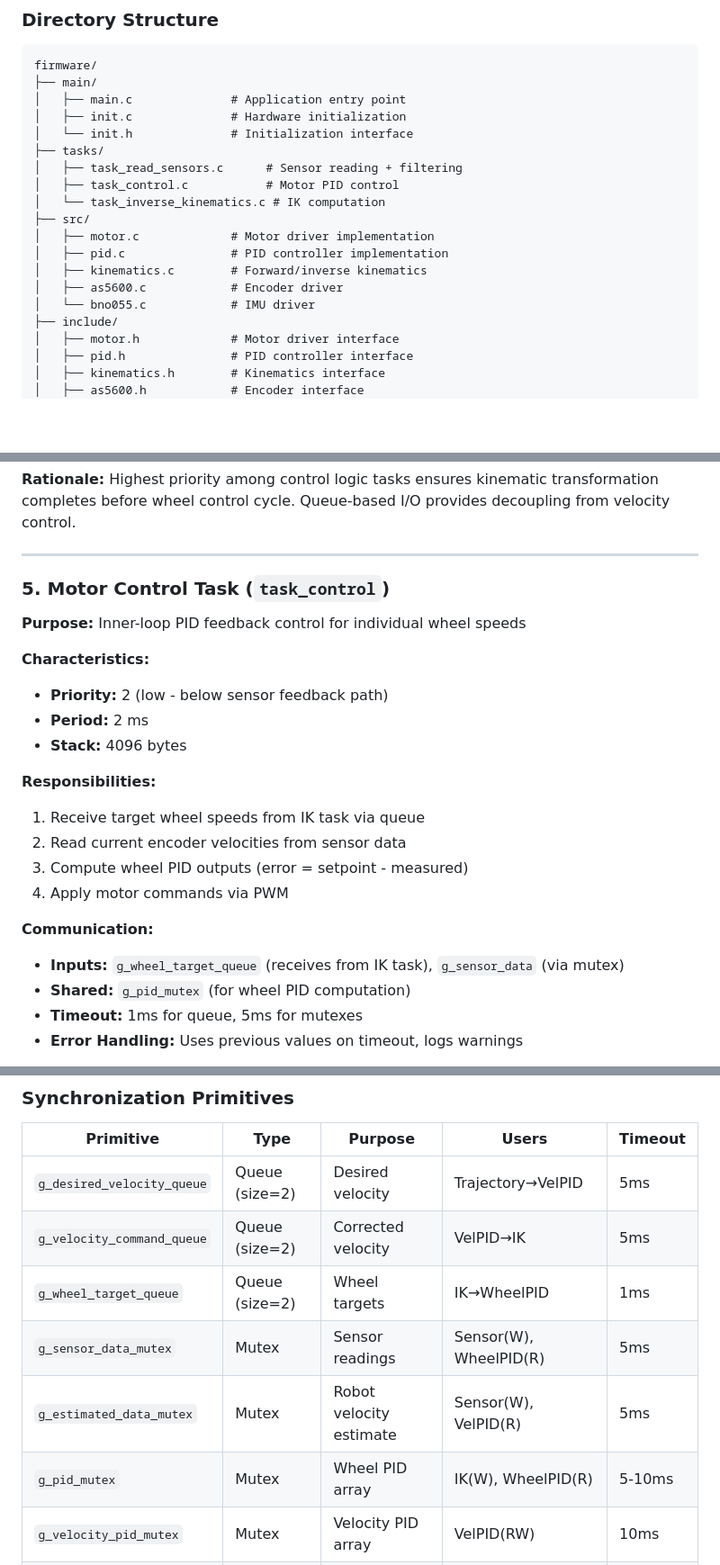
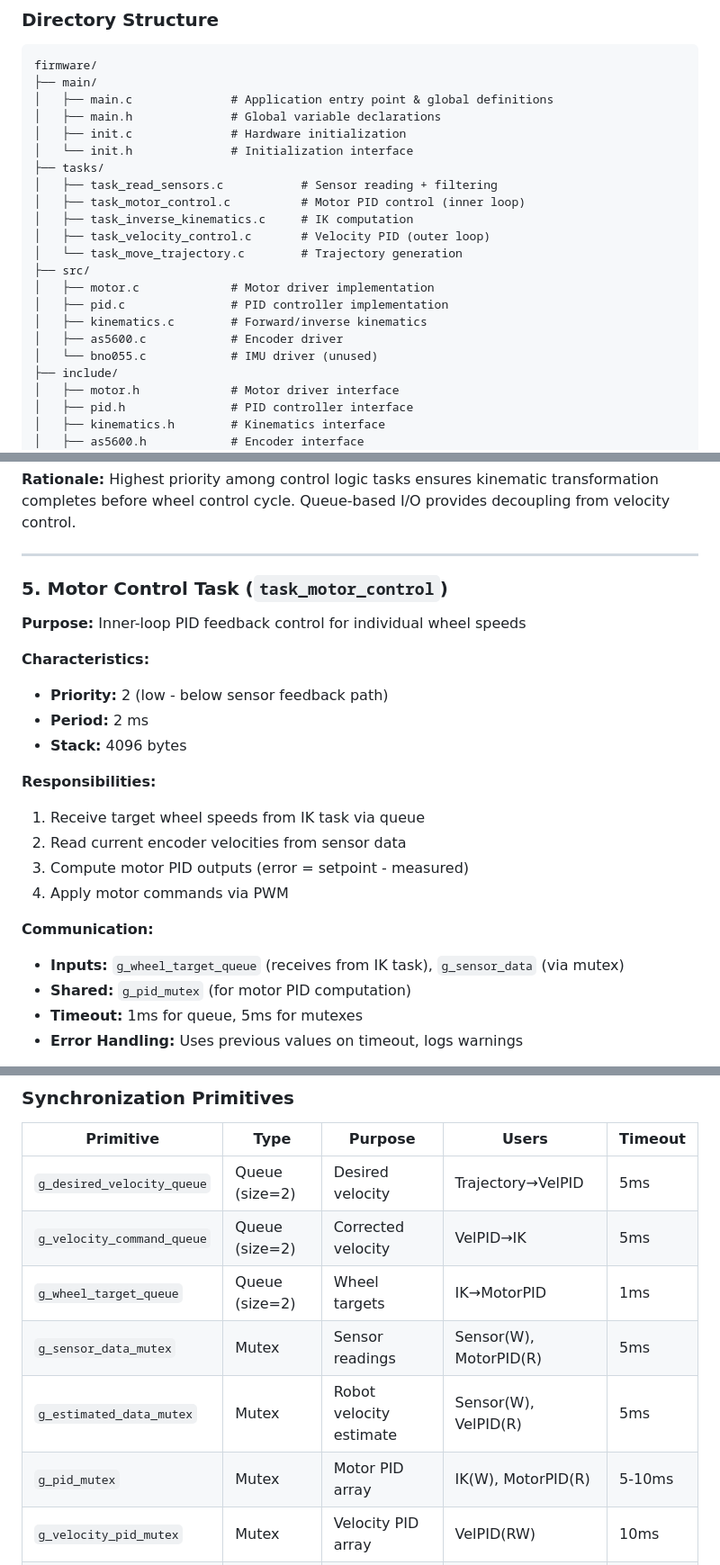
Before and after one commit to Cristian-David-Araujo/robocup-goalkeeper, a Markdown page: firmware/README.md, 3 parts joined by grey strips. Shown at 90% size. Rendered like a GitHub page; blank space fills up the shorter version.

````diff
--- a/firmware/README.md
+++ b/firmware/README.md
@@ -176,19 +176,22 @@ This firmware controls a three-wheeled omnidirectional robot for RoboCup goalkee
 ```
 firmware/
 ├── main/
-│   ├── main.c              # Application entry point
+│   ├── main.c              # Application entry point & global definitions
+│   ├── main.h              # Global variable declarations
 │   ├── init.c              # Hardware initialization
 │   └── init.h              # Initialization interface
 ├── tasks/
-│   ├── task_read_sensors.c      # Sensor reading + filtering
-│   ├── task_control.c           # Motor PID control
-│   └── task_inverse_kinematics.c # IK computation
+│   ├── task_read_sensors.c           # Sensor reading + filtering
+│   ├── task_motor_control.c          # Motor PID control (inner loop)
+│   ├── task_inverse_kinematics.c     # IK computation
+│   ├── task_velocity_control.c       # Velocity PID (outer loop)
+│   └── task_move_trajectory.c        # Trajectory generation
 ├── src/
 │   ├── motor.c             # Motor driver implementation
 │   ├── pid.c               # PID controller implementation
 │   ├── kinematics.c        # Forward/inverse kinematics
 │   ├── as5600.c            # Encoder driver
-│   └── bno055.c            # IMU driver
+│   └── bno055.c            # IMU driver (unused)
 ├── include/
 │   ├── motor.h             # Motor driver interface
 │   ├── pid.h               # PID controller interface
@@ -334,7 +337,7 @@ firmware/
 
 ---
 
-### 5. Motor Control Task (`task_control`)
+### 5. Motor Control Task (`task_motor_control`)
 
 **Purpose:** Inner-loop PID feedback control for individual wheel speeds
 
@@ -346,12 +349,12 @@ firmware/
 **Responsibilities:**
 1. Receive target wheel speeds from IK task via queue
 2. Read current encoder velocities from sensor data
-3. Compute wheel PID outputs (error = setpoint - measured)
+3. Compute motor PID outputs (error = setpoint - measured)
 4. Apply motor commands via PWM
 
 **Communication:**
 - **Inputs:** `g_wheel_target_queue` (receives from IK task), `g_sensor_data` (via mutex)
-- **Shared:** `g_pid_mutex` (for wheel PID computation)
+- **Shared:** `g_pid_mutex` (for motor PID computation)
 - **Timeout:** 1ms for queue, 5ms for mutexes
 - **Error Handling:** Uses previous values on timeout, logs warnings
 
@@ -381,10 +384,10 @@ This system uses a **hybrid communication model** combining FreeRTOS queues and
 |-----------|------|---------|-------|---------|
 | `g_desired_velocity_queue` | Queue (size=2) | Desired velocity | Trajectory→VelPID | 5ms |
 | `g_velocity_command_queue` | Queue (size=2) | Corrected velocity | VelPID→IK | 5ms |
-| `g_wheel_target_queue` | Queue (size=2) | Wheel targets | IK→WheelPID | 1ms |
-| `g_sensor_data_mutex` | Mutex | Sensor readings | Sensor(W), WheelPID(R) | 5ms |
+| `g_wheel_target_queue` | Queue (size=2) | Wheel targets | IK→MotorPID | 1ms |
+| `g_sensor_data_mutex` | Mutex | Sensor readings | Sensor(W), MotorPID(R) | 5ms |
 | `g_estimated_data_mutex` | Mutex | Robot velocity estimate | Sensor(W), VelPID(R) | 5ms |
-| `g_pid_mutex` | Mutex | Wheel PID array | IK(W), WheelPID(R) | 5-10ms |
+| `g_pid_mutex` | Mutex | Motor PID array | IK(W), MotorPID(R) | 5-10ms |
 | `g_velocity_pid_mutex` | Mutex | Velocity PID array | VelPID(RW) | 10ms |
 | `g_adc_mutex` | Mutex | Shared ADC hardware | Sensor task only | 10ms |
 
````
Also changed, not shown: other parts of firmware/README.md (+8 -8 lines).
